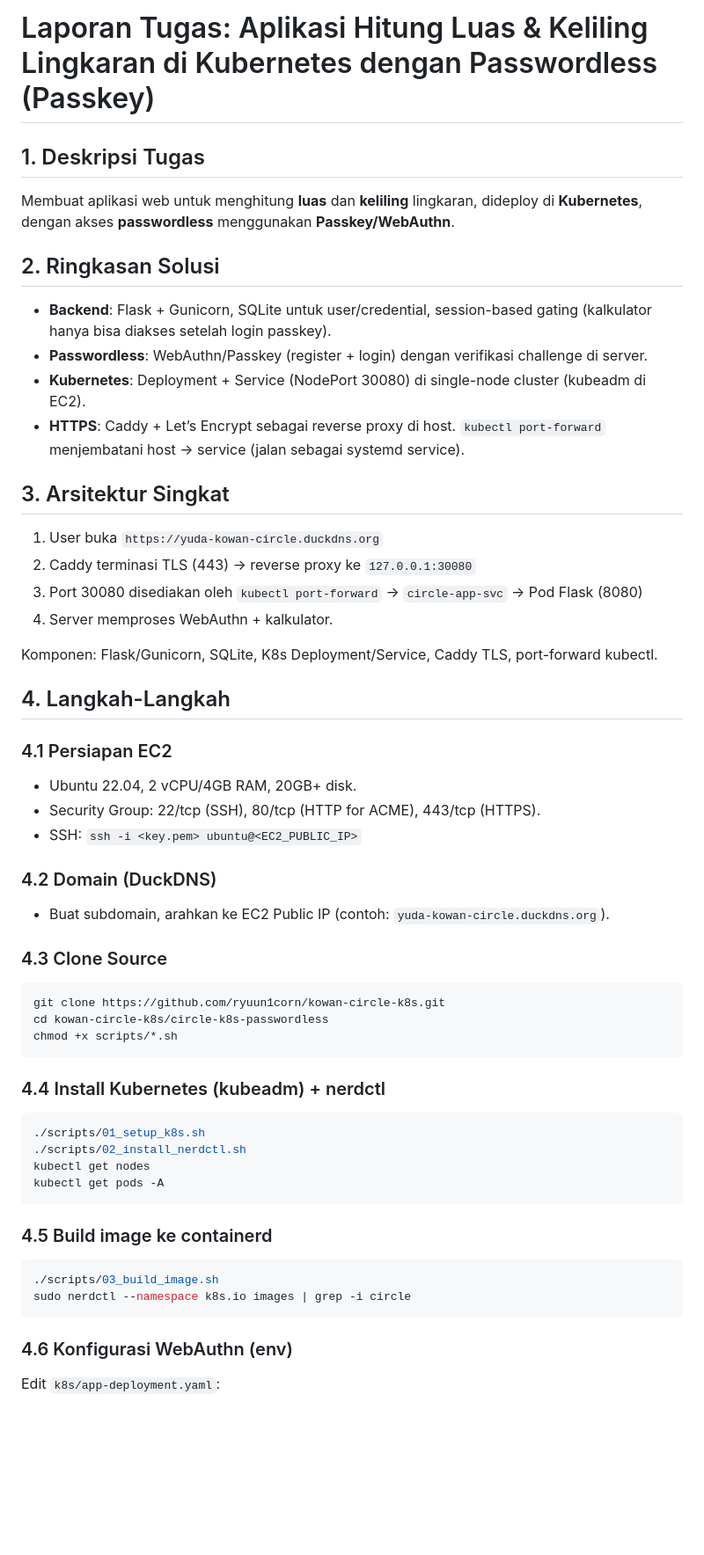
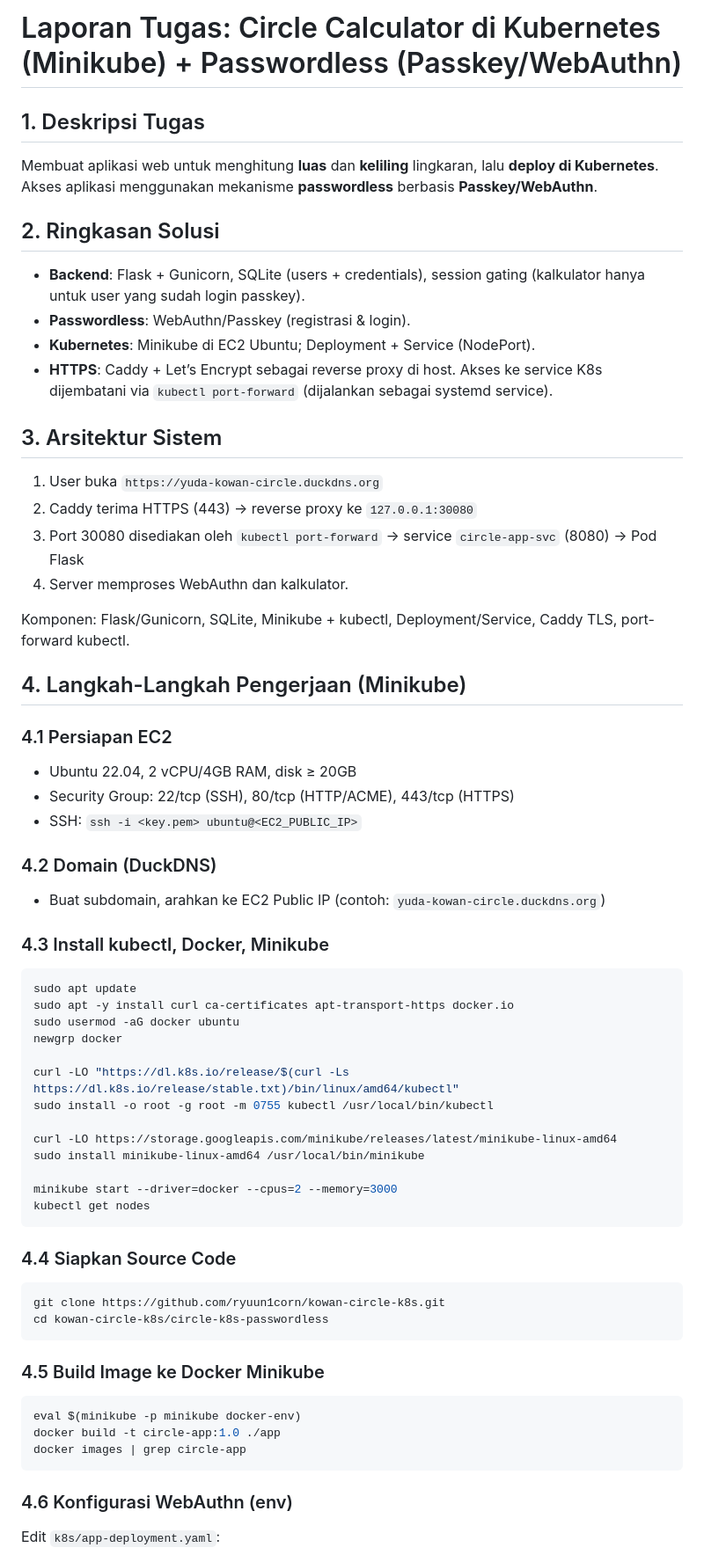
Before and after one commit to ryuun1corn/kowan-circle-k8s, a Markdown page: README.md, the part around one of its changes. Shown at 88% size. Rendered like a GitHub page; blank space fills up the shorter version.

Commit message:
Update docs for Minikube-based deploy

````diff
--- a/README.md
+++ b/README.md
@@ -1,51 +1,60 @@
-# Laporan Tugas: Aplikasi Hitung Luas & Keliling Lingkaran di Kubernetes dengan Passwordless (Passkey)
+# Laporan Tugas: Circle Calculator di Kubernetes (Minikube) + Passwordless (Passkey/WebAuthn)
 
 ## 1. Deskripsi Tugas
-Membuat aplikasi web untuk menghitung **luas** dan **keliling** lingkaran, dideploy di **Kubernetes**, dengan akses **passwordless** menggunakan **Passkey/WebAuthn**.
+Membuat aplikasi web untuk menghitung **luas** dan **keliling** lingkaran, lalu **deploy di Kubernetes**. Akses aplikasi menggunakan mekanisme **passwordless** berbasis **Passkey/WebAuthn**.
 
 ## 2. Ringkasan Solusi
-- **Backend**: Flask + Gunicorn, SQLite untuk user/credential, session-based gating (kalkulator hanya bisa diakses setelah login passkey).
-- **Passwordless**: WebAuthn/Passkey (register + login) dengan verifikasi challenge di server.
-- **Kubernetes**: Deployment + Service (NodePort 30080) di single-node cluster (kubeadm di EC2).
-- **HTTPS**: Caddy + Let’s Encrypt sebagai reverse proxy di host. `kubectl port-forward` menjembatani host → service (jalan sebagai systemd service).
+- **Backend**: Flask + Gunicorn, SQLite (users + credentials), session gating (kalkulator hanya untuk user yang sudah login passkey).
+- **Passwordless**: WebAuthn/Passkey (registrasi & login).
+- **Kubernetes**: Minikube di EC2 Ubuntu; Deployment + Service (NodePort).
+- **HTTPS**: Caddy + Let’s Encrypt sebagai reverse proxy di host. Akses ke service K8s dijembatani via `kubectl port-forward` (dijalankan sebagai systemd service).
 
-## 3. Arsitektur Singkat
+## 3. Arsitektur Sistem
 1. User buka `https://yuda-kowan-circle.duckdns.org`
-2. Caddy terminasi TLS (443) → reverse proxy ke `127.0.0.1:30080`
-3. Port 30080 disediakan oleh `kubectl port-forward` → `circle-app-svc` → Pod Flask (8080)
-4. Server memproses WebAuthn + kalkulator.
+2. Caddy terima HTTPS (443) → reverse proxy ke `127.0.0.1:30080`
+3. Port 30080 disediakan oleh `kubectl port-forward` → service `circle-app-svc` (8080) → Pod Flask
+4. Server memproses WebAuthn dan kalkulator.
 
-Komponen: Flask/Gunicorn, SQLite, K8s Deployment/Service, Caddy TLS, port-forward kubectl.
+Komponen: Flask/Gunicorn, SQLite, Minikube + kubectl, Deployment/Service, Caddy TLS, port-forward kubectl.
 
-## 4. Langkah-Langkah
+## 4. Langkah-Langkah Pengerjaan (Minikube)
 
 ### 4.1 Persiapan EC2
-- Ubuntu 22.04, 2 vCPU/4GB RAM, 20GB+ disk.
-- Security Group: 22/tcp (SSH), 80/tcp (HTTP for ACME), 443/tcp (HTTPS).
+- Ubuntu 22.04, 2 vCPU/4GB RAM, disk ≥ 20GB
+- Security Group: 22/tcp (SSH), 80/tcp (HTTP/ACME), 443/tcp (HTTPS)
 - SSH: `ssh -i <key.pem> ubuntu@<EC2_PUBLIC_IP>`
 
 ### 4.2 Domain (DuckDNS)
-- Buat subdomain, arahkan ke EC2 Public IP (contoh: `yuda-kowan-circle.duckdns.org`).
+- Buat subdomain, arahkan ke EC2 Public IP (contoh: `yuda-kowan-circle.duckdns.org`)
 
-### 4.3 Clone Source
+### 4.3 Install kubectl, Docker, Minikube
+```bash
+sudo apt update
+sudo apt -y install curl ca-certificates apt-transport-https docker.io
+sudo usermod -aG docker ubuntu
+newgrp docker
+
+curl -LO "https://dl.k8s.io/release/$(curl -Ls https://dl.k8s.io/release/stable.txt)/bin/linux/amd64/kubectl"
+sudo install -o root -g root -m 0755 kubectl /usr/local/bin/kubectl
+
+curl -LO https://storage.googleapis.com/minikube/releases/latest/minikube-linux-amd64
+sudo install minikube-linux-amd64 /usr/local/bin/minikube
+
+minikube start --driver=docker --cpus=2 --memory=3000
+kubectl get nodes
+```
+
+### 4.4 Siapkan Source Code
 ```bash
 git clone https://github.com/ryuun1corn/kowan-circle-k8s.git
 cd kowan-circle-k8s/circle-k8s-passwordless
-chmod +x scripts/*.sh
 ```
 
-### 4.4 Install Kubernetes (kubeadm) + nerdctl
+### 4.5 Build Image ke Docker Minikube
 ```bash
-./scripts/01_setup_k8s.sh
-./scripts/02_install_nerdctl.sh
-kubectl get nodes
-kubectl get pods -A
-```
-
-### 4.5 Build image ke containerd
-```bash
-./scripts/03_build_image.sh
-sudo nerdctl --namespace k8s.io images | grep -i circle
+eval $(minikube -p minikube docker-env)
+docker build -t circle-app:1.0 ./app
+docker images | grep circle-app
 ```
 
 ### 4.6 Konfigurasi WebAuthn (env)
````
Also changed, not shown: other parts of README.md (+18 -18 lines), docs/steps.md (+48 -43 lines).
